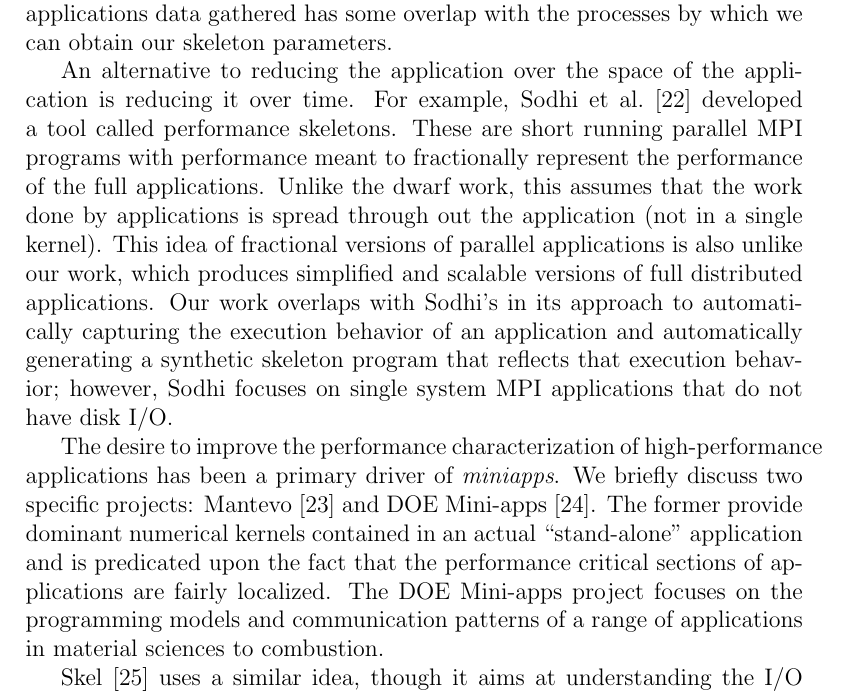
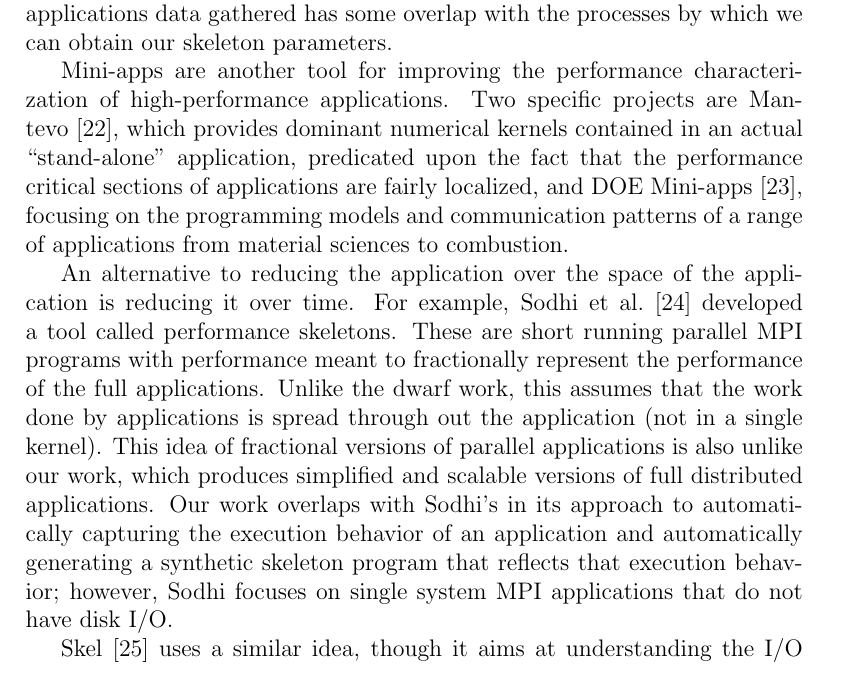
Before and after one commit to applicationskeleton/Skeleton, a LaTeX paper (papers/FGCS_2015/Skeleton.tex): part of page 6 of 32, cut so that both start at the same text. Compiled offline with pdfLaTeX.

Commit message:
small edits in new related cites

```diff
--- a/papers/FGCS_2015/Skeleton.tex
+++ b/papers/FGCS_2015/Skeleton.tex
@@ -332,6 +332,17 @@ real spectral transform in what is otherwise a synthetic code that replicates a
 range of different communication structures as found in different parallelizations
 of climate models.  Similarly, Prophesy~\cite{Taylor_HPDC2000} is an infrastructure that helps in performance modeling of applications on parallel and distributed systems through a relational database that allows for the recording of performance data, system features and application details.  The applications data gathered has some overlap with the processes by which we can obtain our skeleton parameters.
 
+Mini-apps are another tool for improving the performance characterization of high-performance
+applications. Two specific projects are Mantevo~\cite{mantevo-url},
+which provides dominant numerical kernels
+contained in an actual ``stand-alone'' application, predicated upon the
+fact that the performance critical sections of applications are fairly
+localized,  and DOE Mini-apps~\cite{mini-apps-url}, focusing on the
+programming models and
+communication patterns of a range of applications from material sciences to
+combustion.
+
+
 An alternative to reducing the application over the space of the application is
 reducing it over time.  For example, Sodhi et
 al.~\cite{Sodhi:2008:PPS:1355774.1355777} developed a tool called performance
@@ -346,15 +357,6 @@ application and automatically generating a synthetic skeleton program that
 reflects that execution behavior; however, Sodhi focuses on single system MPI
 applications that do not have disk I/O.
 
-The desire to improve the performance characterization of high-performance
-applications has been a primary driver of {\it miniapps}. We briefly discuss two
-specific projects: Mantevo~\cite{mantevo-url} and DOE
-Mini-apps~\cite{mini-apps-url}.  The former provide dominant numerical kernels
-contained in an actual ``stand-alone'' application and is predicated upon the
-fact that the performance critical sections of applications are fairly
-localized. The DOE Mini-apps project focuses on the programming models and
-communication patterns of a range of applications in material sciences to
-combustion.
 
 % http://portal.nersc.gov/project/CAL/overview.htm
 
```
